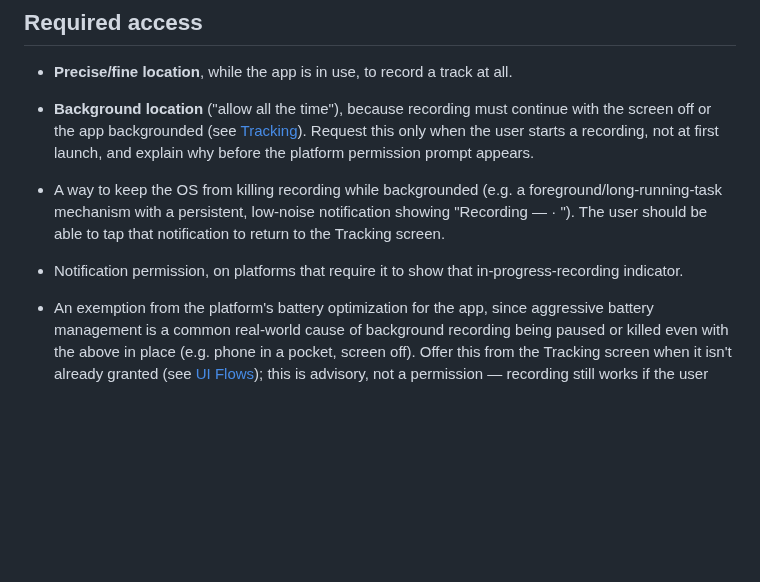
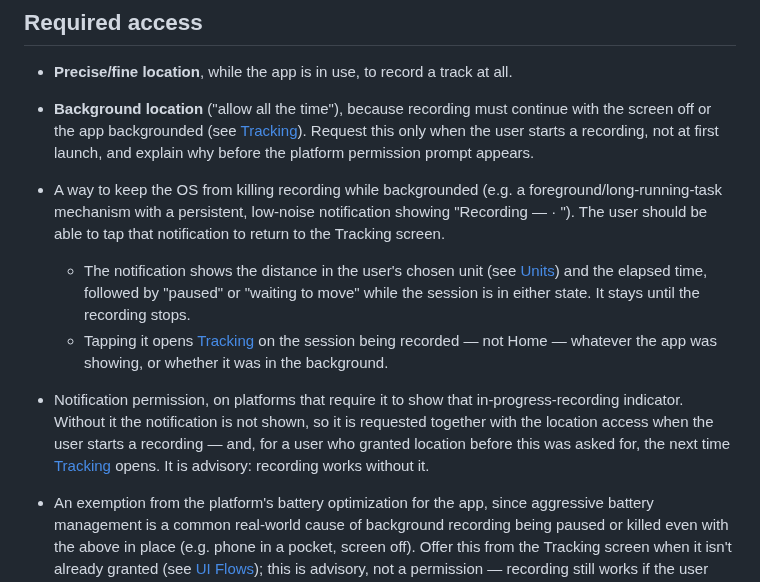
Before and after one commit to tomasbjerre/wisp, a Markdown page: specs/permissions-and-privacy.md, the part around the change. Rendered like a GitHub page; blank space fills up the shorter version.

```diff
--- a/specs/permissions-and-privacy.md
+++ b/specs/permissions-and-privacy.md
@@ -13,8 +13,19 @@
   foreground/long-running-task mechanism with a persistent, low-noise
   notification showing "Recording — <distance> · <time>"). The user should
   be able to tap that notification to return to the Tracking screen.
+  - The notification shows the distance in the user's chosen unit (see
+    [Units](units.md)) and the elapsed time, followed by "paused" or
+    "waiting to move" while the session is in either state. It stays until
+    the recording stops.
+  - Tapping it opens [Tracking](ui-flows.md#2-tracking-active-recording)
+    on the session being recorded — not Home — whatever the app was
+    showing, or whether it was in the background.
 - Notification permission, on platforms that require it to show that
-  in-progress-recording indicator.
+  in-progress-recording indicator. Without it the notification is not
+  shown, so it is requested together with the location access when the
+  user starts a recording — and, for a user who granted location before
+  this was asked for, the next time [Tracking](ui-flows.md#2-tracking-active-recording)
+  opens. It is advisory: recording works without it.
 - An exemption from the platform's battery optimization for the app, since
   aggressive battery management is a common real-world cause of
   background recording being paused or killed even with the above in
```
Also changed, not shown: docs/user-manual.md (+10 -0 lines), specs/ui-flows.md (+5 -0 lines), docs/screenshots/tracking-notifications-off.jpg (added), 14 other files.
